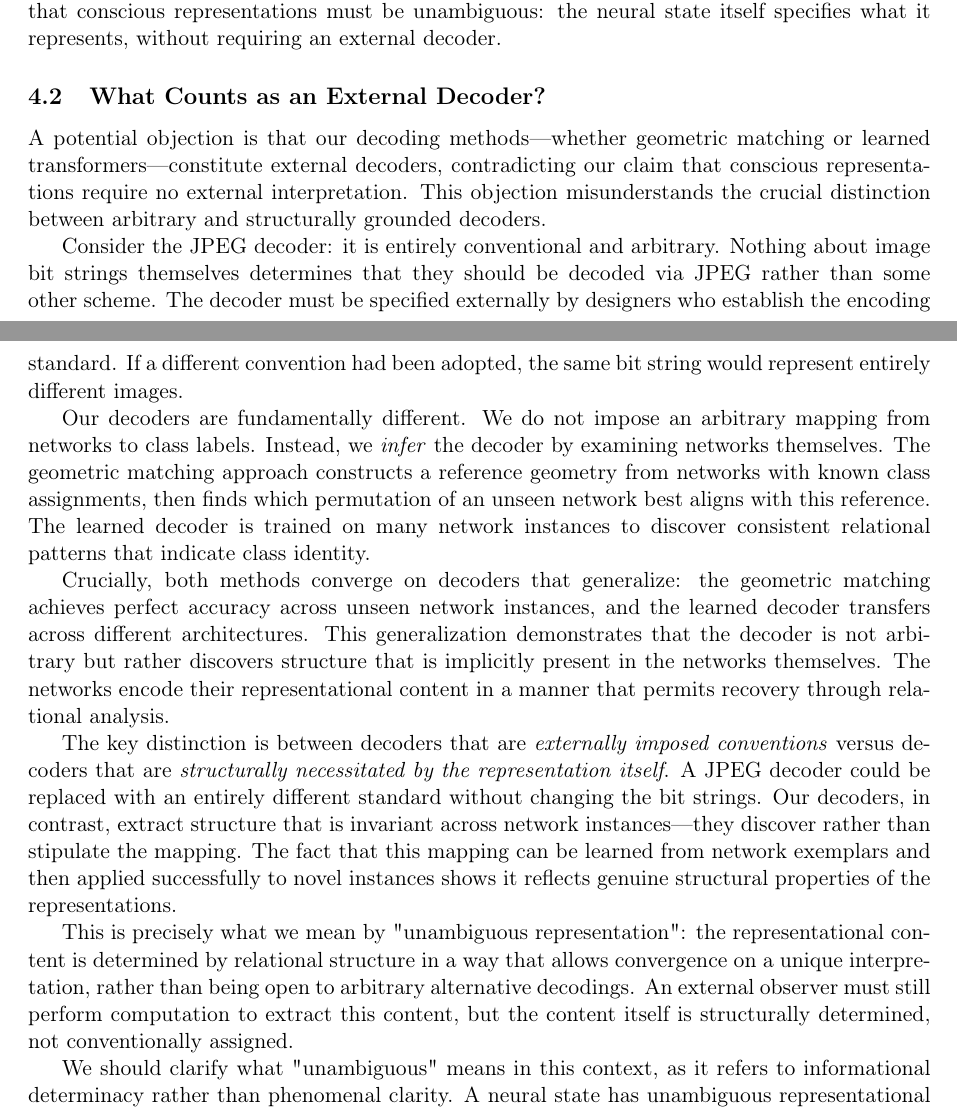
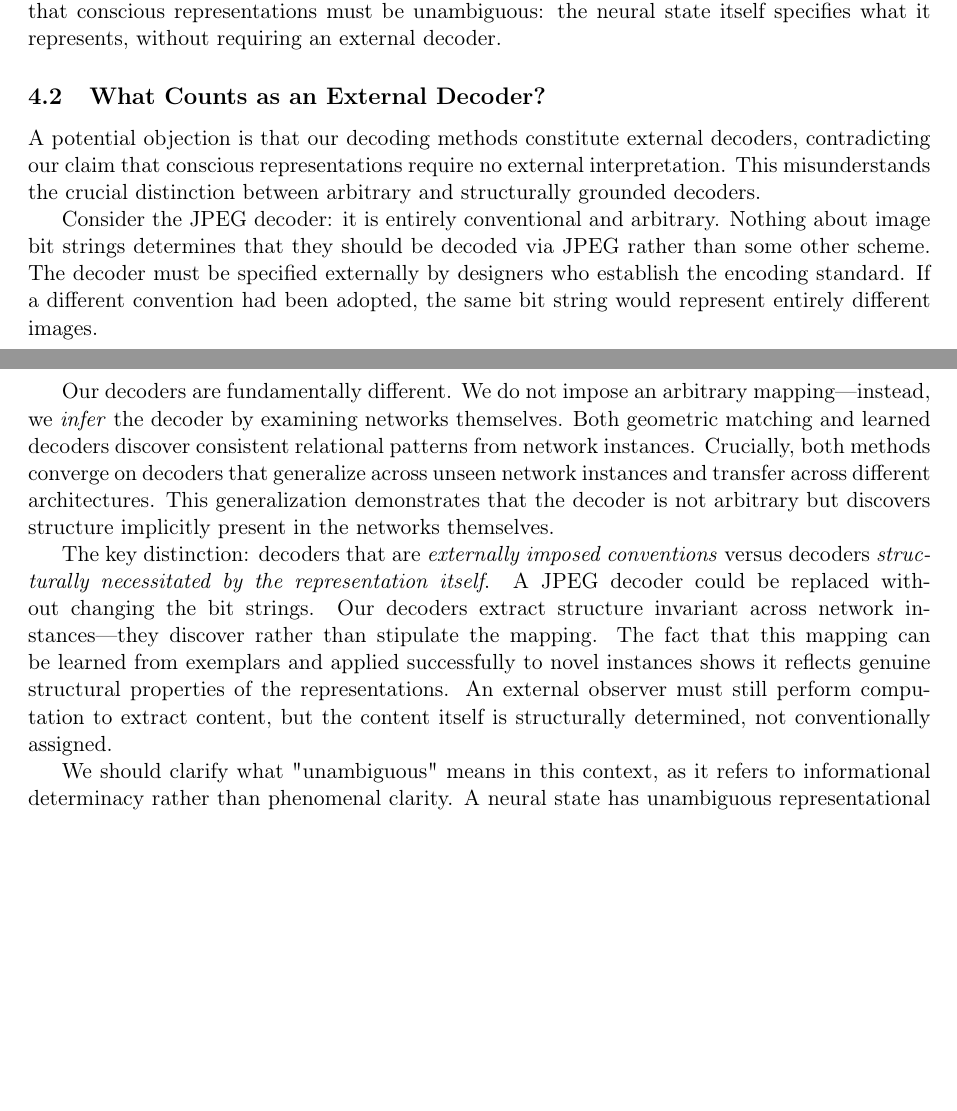
Before and after one commit to entropicbloom/consciousness, a LaTeX paper (paper/main.tex, which reads paper/discussion.tex): two parts of pages 8 and 9 of 14, joined at a grey line, cut so that both start at the same text, the shorter picture padded with empty space. Compiled offline with pdfLaTeX.

Commit message:
Fix inaccuracy and condense decoder subsection
Corrected: Both decoders (geometric matching AND learned) show both
generalization across instances AND architecture transfer, not just one
property each.

Condensed subsection from ~240 to ~170 words while preserving the core
argument distinguishing arbitrary vs structurally grounded decoders.

```diff
--- a/paper/discussion.tex
+++ b/paper/discussion.tex
@@ -4,17 +4,13 @@ Our experimental results demonstrate that neural networks can encode information
 
 \subsection{What Counts as an External Decoder?}
 
-A potential objection is that our decoding methods—whether geometric matching or learned transformers—constitute external decoders, contradicting our claim that conscious representations require no external interpretation. This objection misunderstands the crucial distinction between arbitrary and structurally grounded decoders.
+A potential objection is that our decoding methods constitute external decoders, contradicting our claim that conscious representations require no external interpretation. This misunderstands the crucial distinction between arbitrary and structurally grounded decoders.
 
-Consider the JPEG decoder: it is entirely conventional and arbitrary. Nothing about image bit strings themselves determines that they should be decoded via JPEG rather than some other scheme. The decoder must be specified externally by designers who establish the encoding standard. If a different convention had been adopted, the same bit string would represent entirely different images.
+Consider the JPEG decoder: it is entirely conventional and arbitrary. Nothing about image bit strings determines that they should be decoded via JPEG rather than some other scheme. The decoder must be specified externally by designers who establish the encoding standard. If a different convention had been adopted, the same bit string would represent entirely different images.
 
-Our decoders are fundamentally different. We do not impose an arbitrary mapping from networks to class labels. Instead, we \emph{infer} the decoder by examining networks themselves. The geometric matching approach constructs a reference geometry from networks with known class assignments, then finds which permutation of an unseen network best aligns with this reference. The learned decoder is trained on many network instances to discover consistent relational patterns that indicate class identity.
+Our decoders are fundamentally different. We do not impose an arbitrary mapping—instead, we \emph{infer} the decoder by examining networks themselves. Both geometric matching and learned decoders discover consistent relational patterns from network instances. Crucially, both methods converge on decoders that generalize across unseen network instances and transfer across different architectures. This generalization demonstrates that the decoder is not arbitrary but discovers structure implicitly present in the networks themselves.
 
-Crucially, both methods converge on decoders that generalize: the geometric matching achieves perfect accuracy across unseen network instances, and the learned decoder transfers across different architectures. This generalization demonstrates that the decoder is not arbitrary but rather discovers structure that is implicitly present in the networks themselves. The networks encode their representational content in a manner that permits recovery through relational analysis.
-
-The key distinction is between decoders that are \emph{externally imposed conventions} versus decoders that are \emph{structurally necessitated by the representation itself}. A JPEG decoder could be replaced with an entirely different standard without changing the bit strings. Our decoders, in contrast, extract structure that is invariant across network instances—they discover rather than stipulate the mapping. The fact that this mapping can be learned from network exemplars and then applied successfully to novel instances shows it reflects genuine structural properties of the representations.
-
-This is precisely what we mean by "unambiguous representation": the representational content is determined by relational structure in a way that allows convergence on a unique interpretation, rather than being open to arbitrary alternative decodings. An external observer must still perform computation to extract this content, but the content itself is structurally determined, not conventionally assigned.
+The key distinction: decoders that are \emph{externally imposed conventions} versus decoders \emph{structurally necessitated by the representation itself}. A JPEG decoder could be replaced without changing the bit strings. Our decoders extract structure invariant across network instances—they discover rather than stipulate the mapping. The fact that this mapping can be learned from exemplars and applied successfully to novel instances shows it reflects genuine structural properties of the representations. An external observer must still perform computation to extract content, but the content itself is structurally determined, not conventionally assigned.
 
 We should clarify what "unambiguous" means in this context, as it refers to informational determinacy rather than phenomenal clarity. A neural state has unambiguous representational content when that content is fixed and determinate—when the state cannot alternatively encode different contents. This leaves open whether the phenomenal character itself involves ambiguity or bistability. Consider the Necker cube: the conscious experience involves bistable perception, where the cube appears to flip between two orientations. The neural state underlying this experience does not unambiguously represent "cube from perspective A" or "cube from perspective B"—rather, it unambiguously represents "the phenomenal experience of bistable cube perception." The ambiguity is part of the determinate content, not a failure of the neural state to have determinate content. Our framework addresses semantic determinacy (what the representation is about) rather than phenomenal determinacy (whether the experience itself feels unambiguous).
 
```
